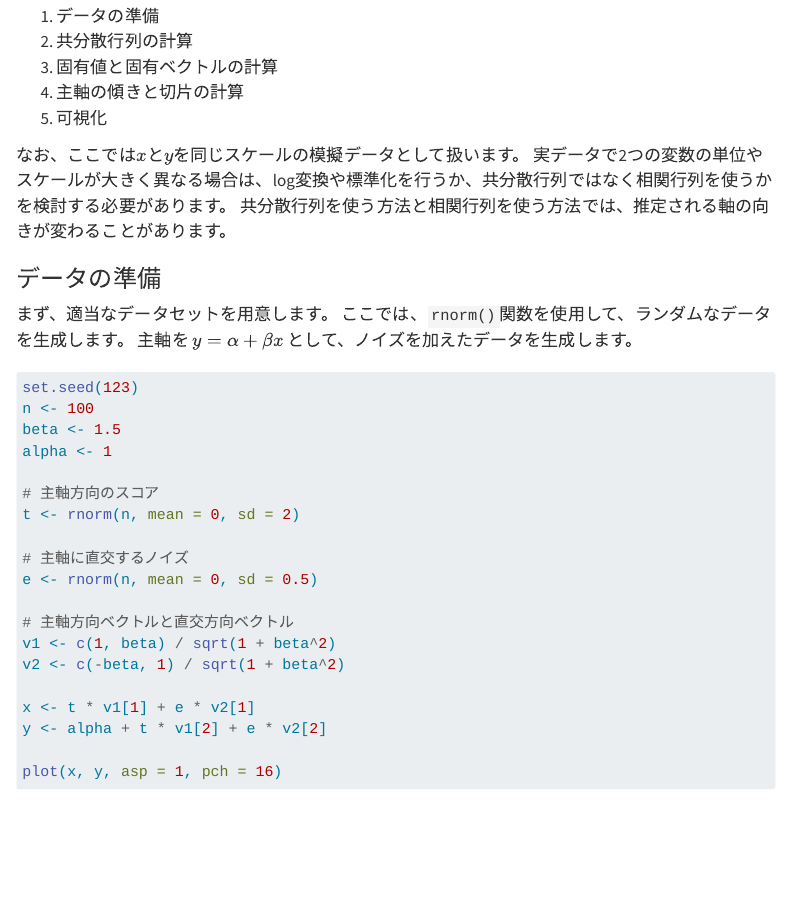
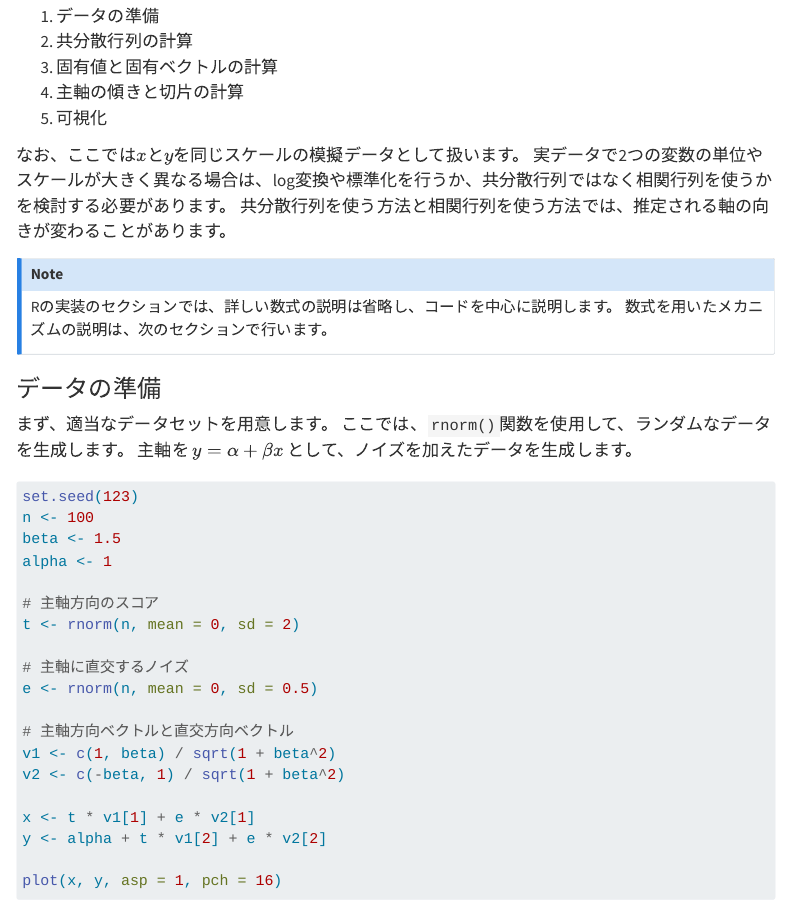
Before and after one commit to maple60/maple60.github.io, a Quarto document (posts/2026-05-26-r-principle-axis-regression/index.qmd): the page in a window 1100 px wide, from 650 px down. Rendered offline with R 4.5, knitr and Pandoc in place of Quarto, with nearby package versions; menus at the side of the page are left out.

Commit message:
chore: Add callout note clarifying formula explanations in principal axis regression post

```diff
--- a/posts/2026-05-26-r-principle-axis-regression/index.qmd
+++ b/posts/2026-05-26-r-principle-axis-regression/index.qmd
@@ -35,6 +35,11 @@ RでPrincipal axis regressionを実装するためには、以下の手順を踏
 なお、ここでは$x$と$y$を同じスケールの模擬データとして扱います。
 実データで2つの変数の単位やスケールが大きく異なる場合は、log変換や標準化を行うか、共分散行列ではなく相関行列を使うかを検討する必要があります。
 共分散行列を使う方法と相関行列を使う方法では、推定される軸の向きが変わることがあります。
+
+::: {.callout-note}
+Rの実装のセクションでは、詳しい数式の説明は省略し、コードを中心に説明します。
+数式を用いたメカニズムの説明は、次のセクションで行います。
+:::
 
 ### データの準備
 
```
